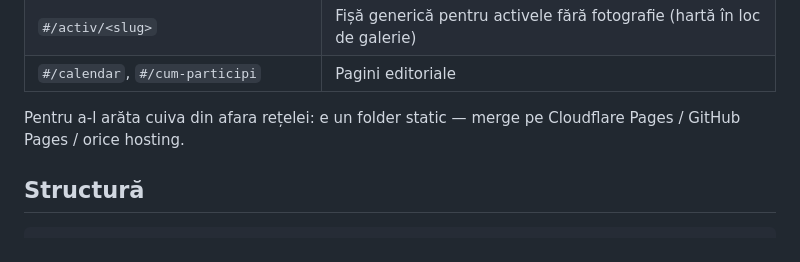
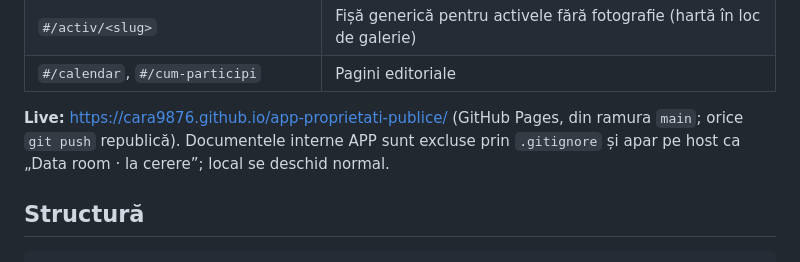
Before and after one commit to Cara9876/app-proprietati-publice, a Markdown page: README.md, the part around the change. Drawn GitHub-style.

Commit message:
README: adresa live și regula documentelor interne
Co-Authored-By: Claude Fable 5.1 <noreply@anthropic.com>

```diff
--- a/README.md
+++ b/README.md
@@ -20,7 +20,7 @@ Apoi deschide <http://localhost:8765/>. Nu există build, backend sau chei API.
 | `#/activ/<slug>` | Fișă generică pentru activele fără fotografie (hartă în loc de galerie) |
 | `#/calendar`, `#/cum-participi` | Pagini editoriale |
 
-Pentru a-l arăta cuiva din afara rețelei: e un folder static — merge pe Cloudflare Pages / GitHub Pages / orice hosting.
+**Live:** <https://cara9876.github.io/app-proprietati-publice/> (GitHub Pages, din ramura `main`; orice `git push` republică). Documentele interne APP sunt excluse prin `.gitignore` și apar pe host ca „Data room · la cerere”; local se deschid normal.
 
 ## Structură
 
```
